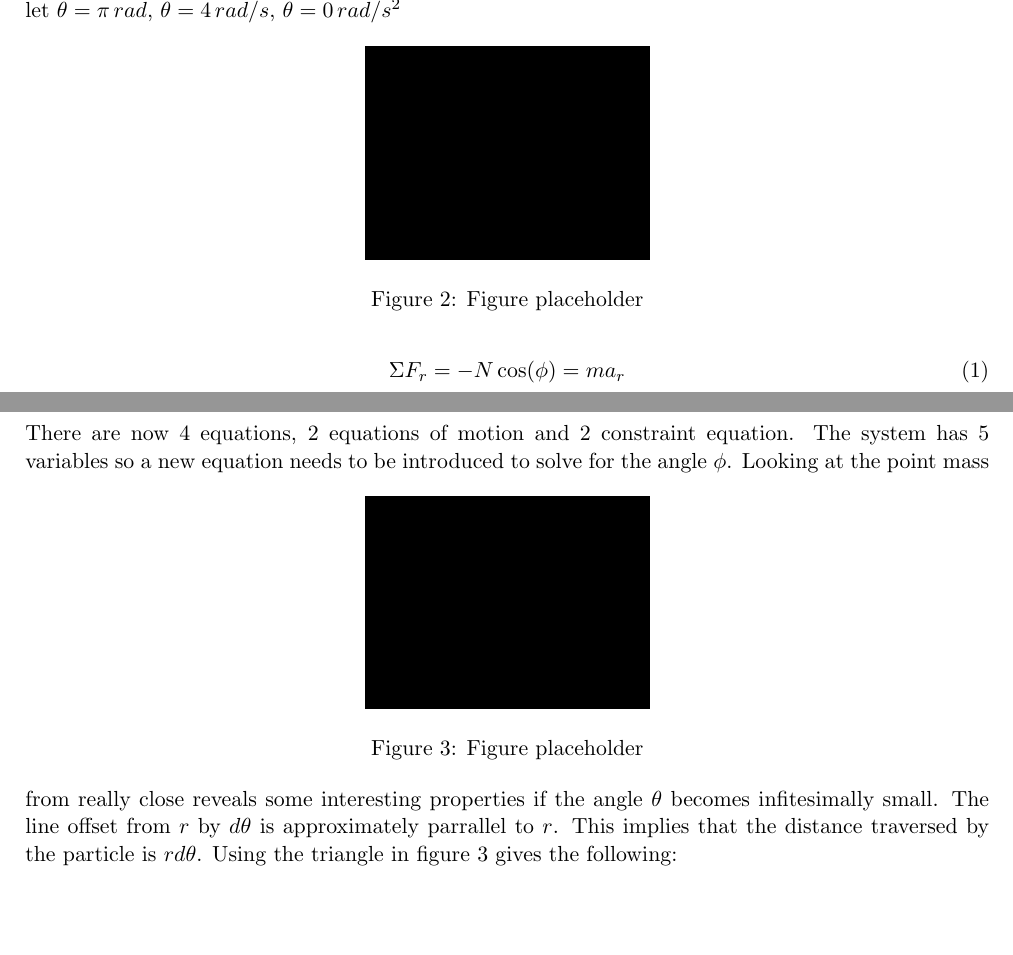
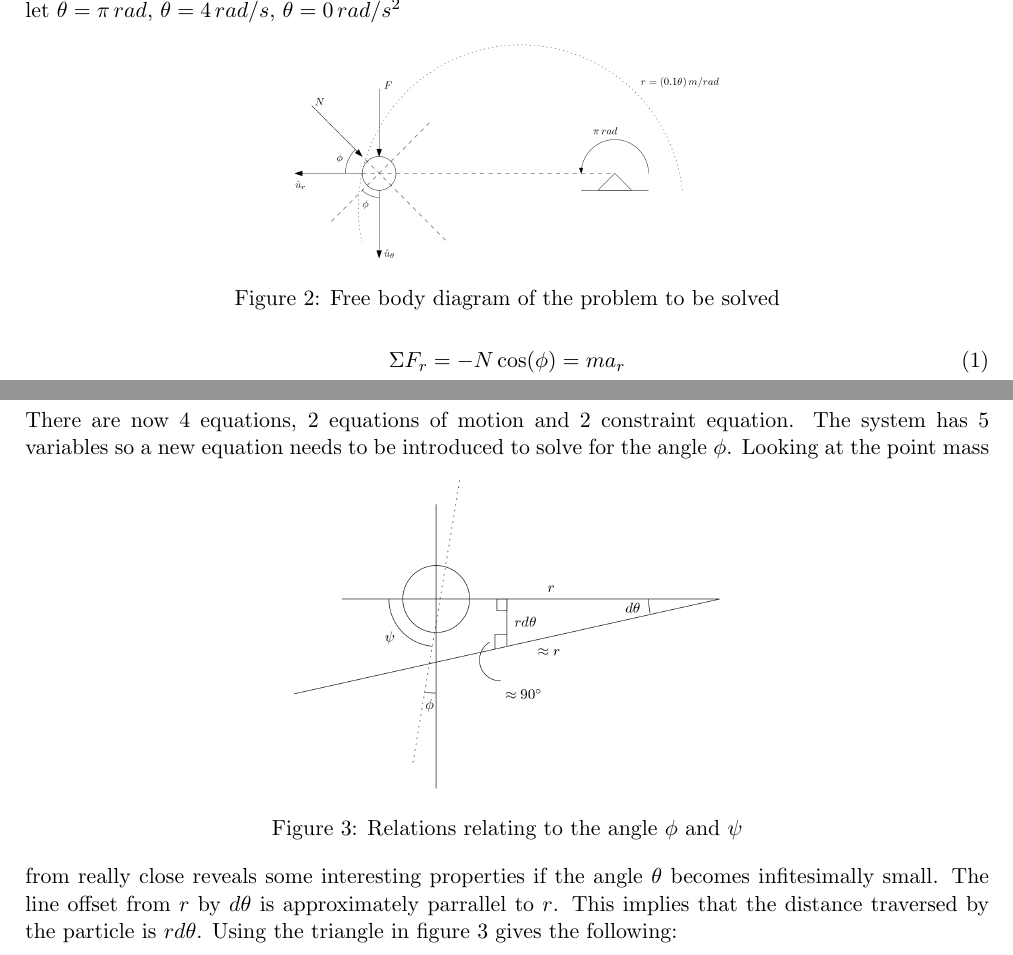
Before and after one commit to Gerb-Voogt/Dynamics-Python, a LaTeX document (Dynamics/Lectures/Lecture 4/Lecture 4 (Source).tex): two parts of page 2 of 3, joined at a grey line, cut so that both start at the same text, the shorter picture padded with empty space. Compiled offline with pdfLaTeX.

Commit message:
Added images for Dynamics Lecture 4

```diff
--- a/Dynamics/Lectures/Lecture 4/Lecture 4 (Source).tex
+++ b/Dynamics/Lectures/Lecture 4/Lecture 4 (Source).tex
@@ -65,8 +65,8 @@ Side note for equation (11), $\ddot{r} - r\dot{\theta}^2$ and $r\ddot{\theta} +
 A point mass with $m = 0,5\,kg$ moves along the curved path $r = (0,1\theta)\,m/rad$ on the horizontal plane.
 let $\theta = \pi\,rad$, $\dot{\theta} = 4\,rad/s$, $\ddot{\theta} = 0\,rad/s^2$
 \begin{figure}[h]
-    \centerline{\includegraphics[width=5cm]{images/placeholder.png}}
-    \caption{Figure placeholder}
+    \centerline{\includegraphics[width=7.5cm]{images/FBD_Known_motion.png}}
+    \caption{Free body diagram of the problem to be solved}
 \end{figure}
 \setcounter{equation}{0}
 \begin{gather}
@@ -78,8 +78,8 @@ let $\theta = \pi\,rad$, $\dot{\theta} = 4\,rad/s$, $\ddot{\theta} = 0\,rad/s^2$
 There are now 4 equations, 2 equations of motion and 2 constraint equation. The system has 5 variables
 so a new equation needs to be introduced to solve for the angle $\phi$.
 \begin{figure}[h]
-    \centerline{\includegraphics[width=5cm]{images/placeholder.png}}
-    \caption{Figure placeholder}
+    \centerline{\includegraphics[width=7.5cm]{images/infitesimal_geometry.png}}
+    \caption{Relations relating to the angle $\phi$ and $\psi$}
 \end{figure}
 Looking at the point mass from really close reveals some interesting properties if the angle $\theta$
 becomes infitesimally small. The line offset from $r$ by $d\theta$ is approximately parrallel to $r$.
```
Also changed, not shown: Dynamics/Lectures/Lecture 4/Lecture 4.pdf, Dynamics/Lectures/Lecture 4/images/FBD_Known_motion.png (added), Dynamics/Lectures/Lecture 4/images/Infitesimal_geometry.png (added), Dynamics/Lectures/Lecture 4/images/Polar_Coordinates.png (added), Dynamics/Lectures/Lecture 4/Lecture 4 (Source).tex (5 more changed lines).
